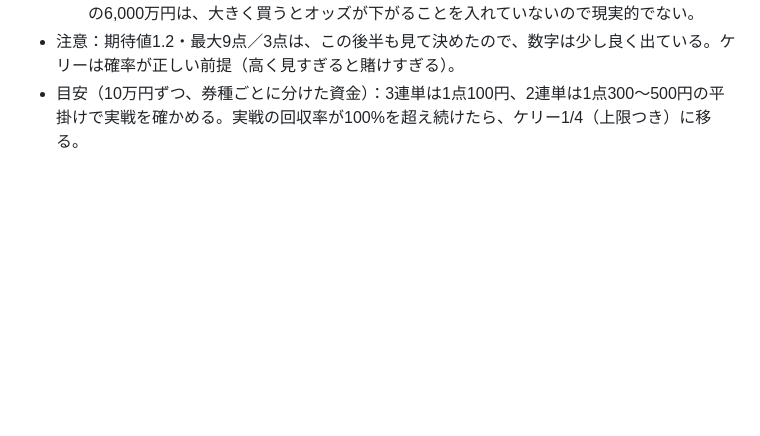
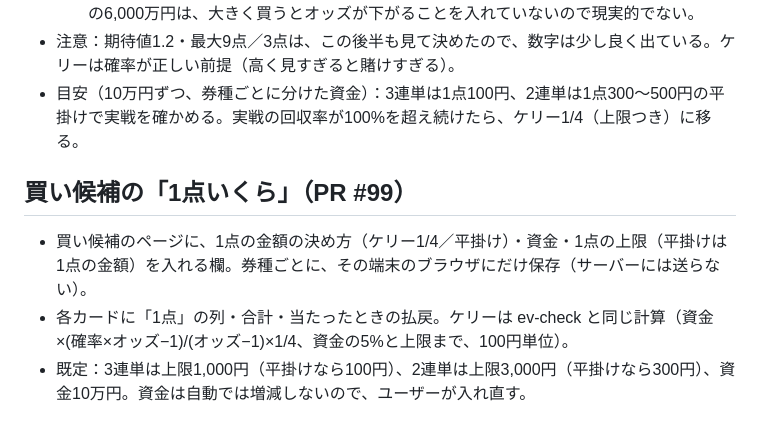
Before and after one commit to mizumosuidou-ctrl/boatrace-data-daiji, a Markdown page: HANDOFF_MINAMO.md, the part around the change. Drawn GitHub-style; blank space fills up the shorter version.

Commit message:
handoff: per-point stake on the picks page (#100)
Claude-Session: https://claude.ai/code/session_015Kdw8cRk4FhhYcat3uSLCc

Co-authored-by: Claude <noreply@anthropic.com>

```diff
--- a/HANDOFF_MINAMO.md
+++ b/HANDOFF_MINAMO.md
@@ -441,3 +441,9 @@ ev-check の「4.」で補正を試す。検証期間（8/24〜9/10、2,469R）
   - ケリー1/4（1点3,000円まで）：259万円、一番減ったとき−44%、半分割れ8.5%。上限なしの6,000万円は、大きく買うとオッズが下がることを入れていないので現実的でない。
 - 注意：期待値1.2・最大9点／3点は、この後半も見て決めたので、数字は少し良く出ている。ケリーは確率が正しい前提（高く見すぎると賭けすぎる）。
 - 目安（10万円ずつ、券種ごとに分けた資金）：3連単は1点100円、2連単は1点300〜500円の平掛けで実戦を確かめる。実戦の回収率が100%を超え続けたら、ケリー1/4（上限つき）に移る。
+
+## 買い候補の「1点いくら」（PR #99）
+
+- 買い候補のページに、1点の金額の決め方（ケリー1/4／平掛け）・資金・1点の上限（平掛けは1点の金額）を入れる欄。券種ごとに、その端末のブラウザにだけ保存（サーバーには送らない）。
+- 各カードに「1点」の列・合計・当たったときの払戻。ケリーは ev-check と同じ計算（資金×(確率×オッズ−1)/(オッズ−1)×1/4、資金の5%と上限まで、100円単位）。
+- 既定：3連単は上限1,000円（平掛けなら100円）、2連単は上限3,000円（平掛けなら300円）、資金10万円。資金は自動では増減しないので、ユーザーが入れ直す。
```
